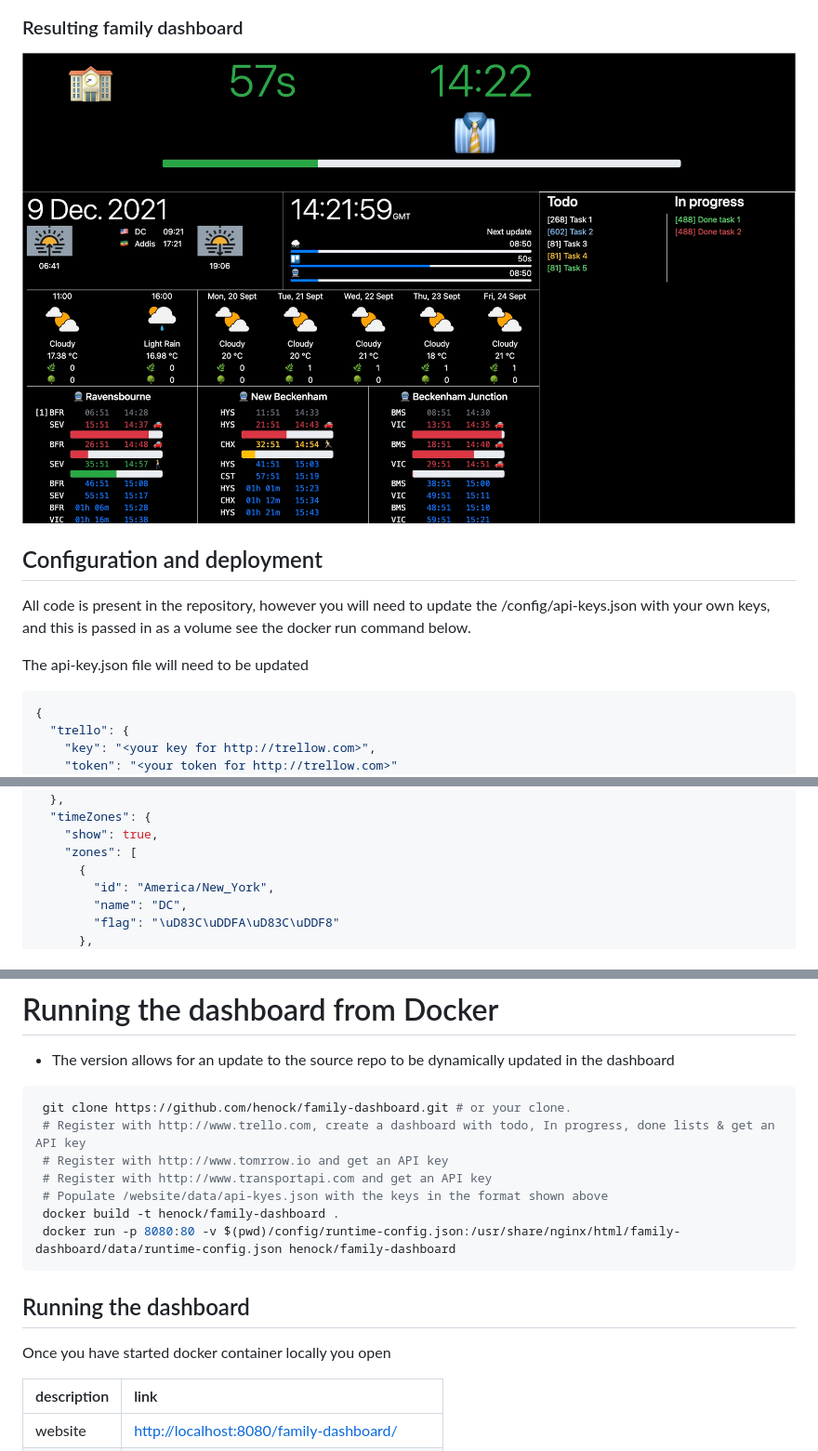
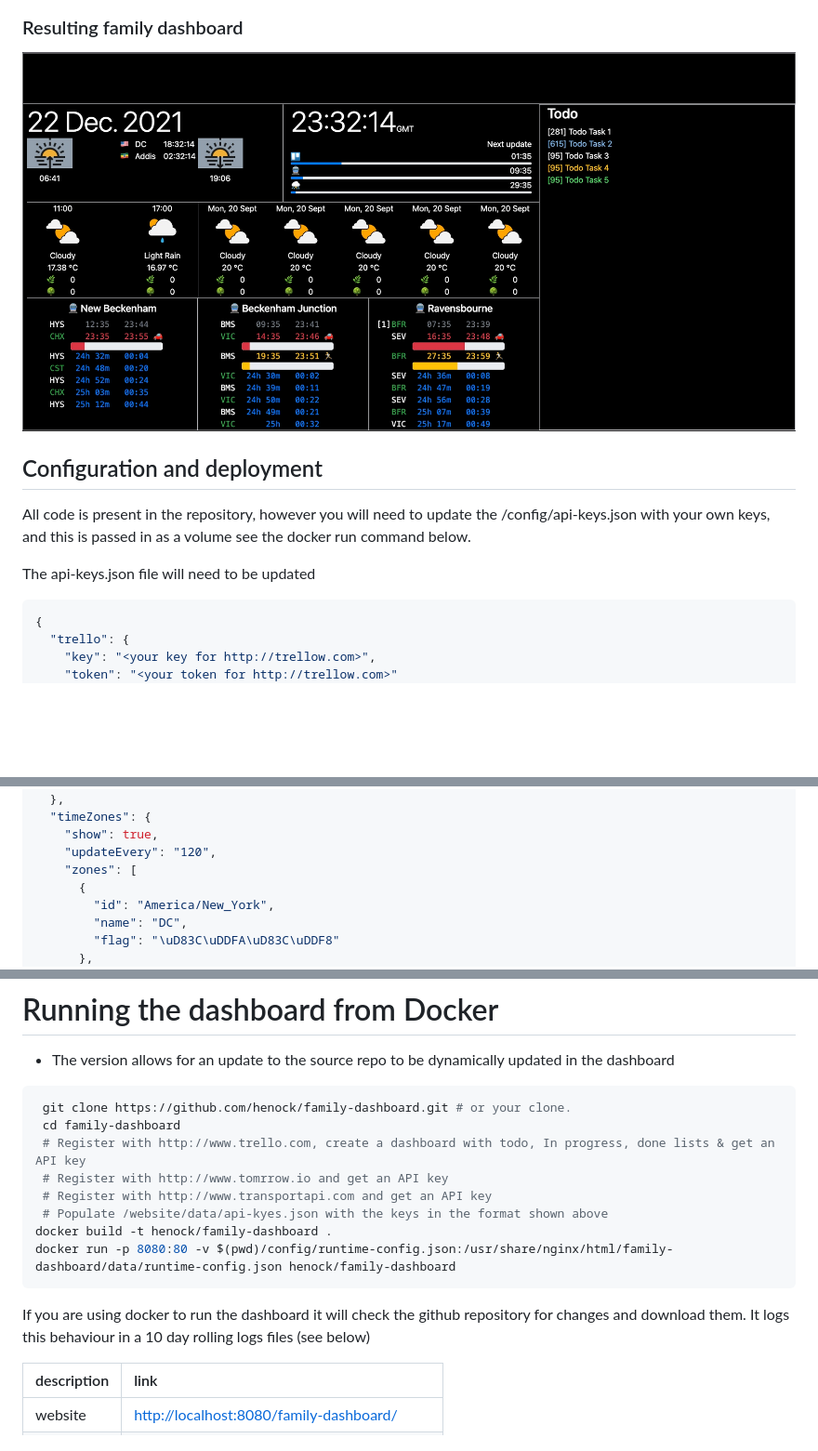
Before and after one commit to henock/family-dashboard, a Markdown page: README.md, 3 parts joined by grey strips. Shown: that part at 93% size. Drawn GitHub-style; pictures changed too: docs/2021-12-09-family-dashboard.jpg (deleted), docs/2021-12-22-family-dashboard.jpg (added); blank space fills up the shorter version.

Commit message:
Newer image, and updated the README.md

````diff
--- a/README.md
+++ b/README.md
@@ -15,14 +15,14 @@ A simple web based dashboard - making API calls to other systems and displaying
 
 ### Resulting family dashboard
 
-![Original Trello board](/docs/2021-12-09-family-dashboard.jpg)
+![Original Trello board](/docs/2021-12-22-family-dashboard.jpg)
 
 
 ## Configuration and deployment
 
 All code is present in the repository, however you will need to update the /config/api-keys.json with your own keys, and this is passed in as a volume see the docker run command below.
 
-The api-key.json file will need to be updated
+The api-keys.json file will need to be updated
 ```json
 {
   "trello": {
@@ -61,6 +61,7 @@ What your runtime-config.json needs to look like
   },
   "timeZones": {
     "show": true,
+    "updateEvery": "120",
     "zones": [
       {
         "id": "America/New_York",
@@ -150,17 +151,16 @@ Note: Any changes to the remote repo will not be automatically updated locally
 - The version allows for an update to the source repo to be dynamically updated in the dashboard
 ```shell
  git clone https://github.com/henock/family-dashboard.git # or your clone.
+ cd family-dashboard
  # Register with http://www.trello.com, create a dashboard with todo, In progress, done lists & get an API key
  # Register with http://www.tomrrow.io and get an API key
  # Register with http://www.transportapi.com and get an API key
  # Populate /website/data/api-kyes.json with the keys in the format shown above
- docker build -t henock/family-dashboard .
- docker run -p 8080:80 -v $(pwd)/config/runtime-config.json:/usr/share/nginx/html/family-dashboard/data/runtime-config.json henock/family-dashboard
+docker build -t henock/family-dashboard .
+docker run -p 8080:80 -v $(pwd)/config/runtime-config.json:/usr/share/nginx/html/family-dashboard/data/runtime-config.json henock/family-dashboard
 ```
-
-## Running the dashboard
-
-Once you have started docker container locally you open
+If you are using docker to run the dashboard it will check the github repository for changes and download them.
+It logs this behaviour in a 10 day rolling logs files (see below)
 
 | description | link                                                                                         |
 | :---        | :---                                                                                         |
````
Also changed, not shown: other parts of README.md (+2 -2 lines).
